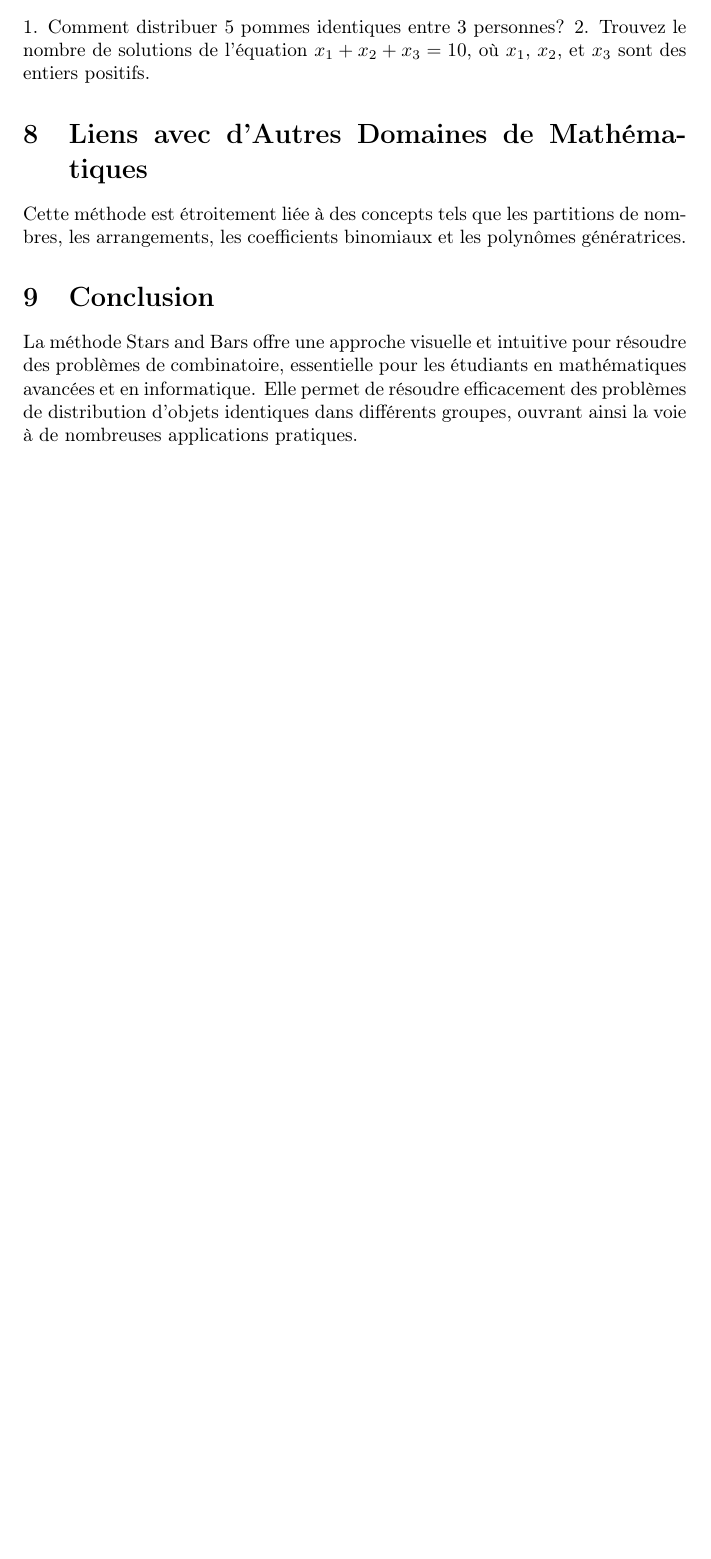
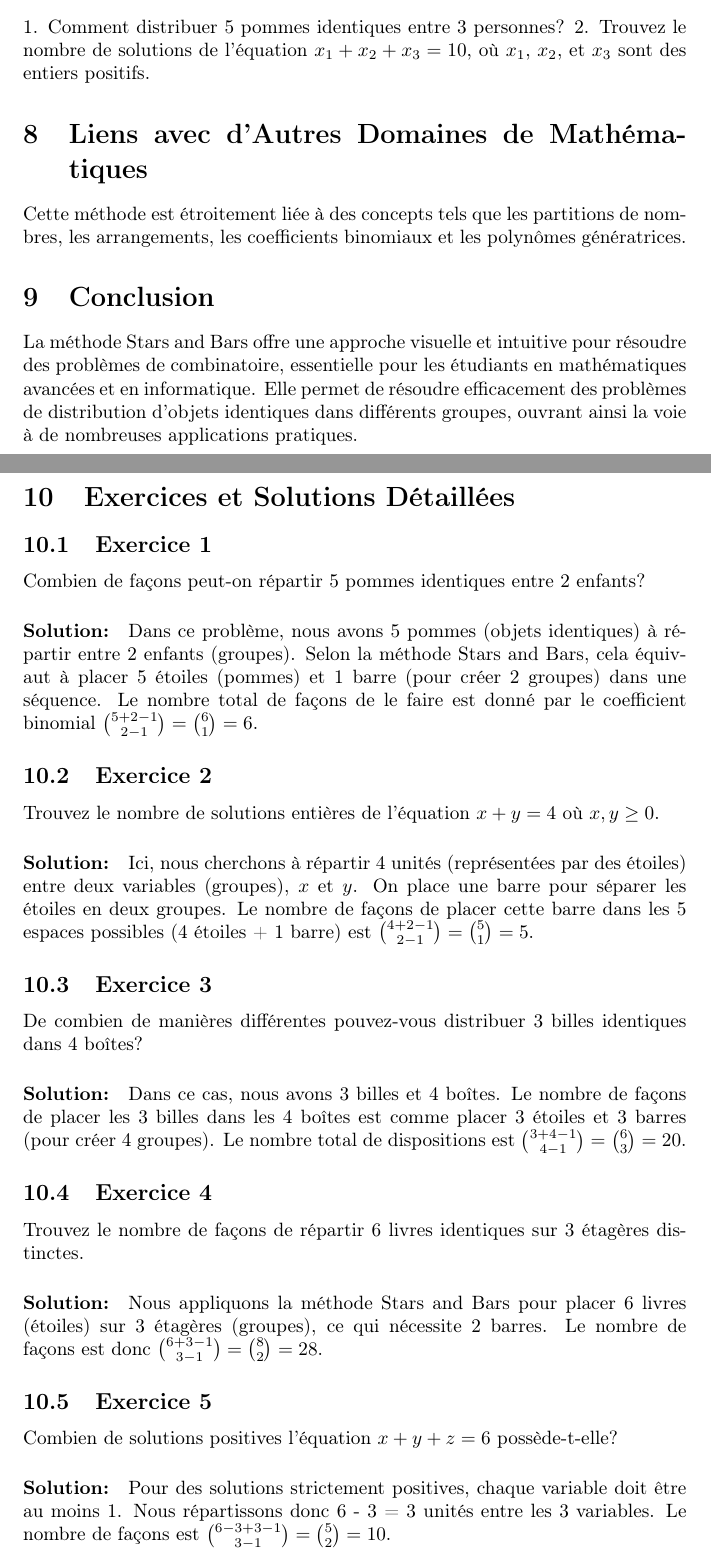
Before and after one commit to TerminalGambit/OFI-exercices, a LaTeX document (MéthodeStarsNBars/fiche.tex): part of page 2 of 2 before the commit and two parts of pages 2 and 3 of 4 after it, the two joined at a grey line, cut so that both start at the same text, the shorter picture padded with empty space. Compiled offline with pdfLaTeX.

Commit message:
Update fiche.pdf and fiche.synctex.gz files

```diff
--- a/MéthodeStarsNBars/fiche.tex
+++ b/MéthodeStarsNBars/fiche.tex
@@ -48,3 +48,31 @@ Cette méthode est étroitement liée à des concepts tels que les partitions de
 \section{Conclusion}
 La méthode Stars and Bars offre une approche visuelle et intuitive pour résoudre des problèmes de combinatoire, essentielle pour les étudiants en mathématiques avancées et en informatique. Elle permet de résoudre efficacement des problèmes de distribution d'objets identiques dans différents groupes, ouvrant ainsi la voie à de nombreuses applications pratiques.
 
+\newpage
+
+\section{Exercices et Solutions Détaillées}
+
+\subsection{Exercice 1}
+Combien de façons peut-on répartir 5 pommes identiques entre 2 enfants?
+\paragraph{Solution:}
+Dans ce problème, nous avons 5 pommes (objets identiques) à répartir entre 2 enfants (groupes). Selon la méthode Stars and Bars, cela équivaut à placer 5 étoiles (pommes) et 1 barre (pour créer 2 groupes) dans une séquence. Le nombre total de façons de le faire est donné par le coefficient binomial \(\binom{5 + 2 - 1}{2 - 1} = \binom{6}{1} = 6\).
+
+\subsection{Exercice 2}
+Trouvez le nombre de solutions entières de l'équation \( x + y = 4 \) où \( x, y \geq 0 \).
+\paragraph{Solution:}
+Ici, nous cherchons à répartir 4 unités (représentées par des étoiles) entre deux variables (groupes), \(x\) et \(y\). On place une barre pour séparer les étoiles en deux groupes. Le nombre de façons de placer cette barre dans les 5 espaces possibles (4 étoiles + 1 barre) est \(\binom{4 + 2 - 1}{2 - 1} = \binom{5}{1} = 5\).
+
+\subsection{Exercice 3}
+De combien de manières différentes pouvez-vous distribuer 3 billes identiques dans 4 boîtes?
+\paragraph{Solution:}
+Dans ce cas, nous avons 3 billes et 4 boîtes. Le nombre de façons de placer les 3 billes dans les 4 boîtes est comme placer 3 étoiles et 3 barres (pour créer 4 groupes). Le nombre total de dispositions est \(\binom{3 + 4 - 1}{4 - 1} = \binom{6}{3} = 20\).
+
+\subsection{Exercice 4}
+Trouvez le nombre de façons de répartir 6 livres identiques sur 3 étagères distinctes.
+\paragraph{Solution:}
+Nous appliquons la méthode Stars and Bars pour placer 6 livres (étoiles) sur 3 étagères (groupes), ce qui nécessite 2 barres. Le nombre de façons est donc \(\binom{6 + 3 - 1}{3 - 1} = \binom{8}{2} = 28\).
+
+\subsection{Exercice 5}
+Combien de solutions positives l'équation \( x + y + z = 6 \) possède-t-elle?
+\paragraph{Solution:}
+Pour des solutions strictement positives, chaque variable doit être au moins 1. Nous répartissons donc 6 - 3 = 3 unités entre les 3 variables. Le nombre de façons est \(\binom{6 - 3 + 3 - 1}{3 - 1} = \binom{5}{2} = 10\).
```
Also changed, not shown: MéthodeStarsNBars/fiche.pdf, MéthodeStarsNBars/fiche.tex (26 more changed lines), 3 other files.
